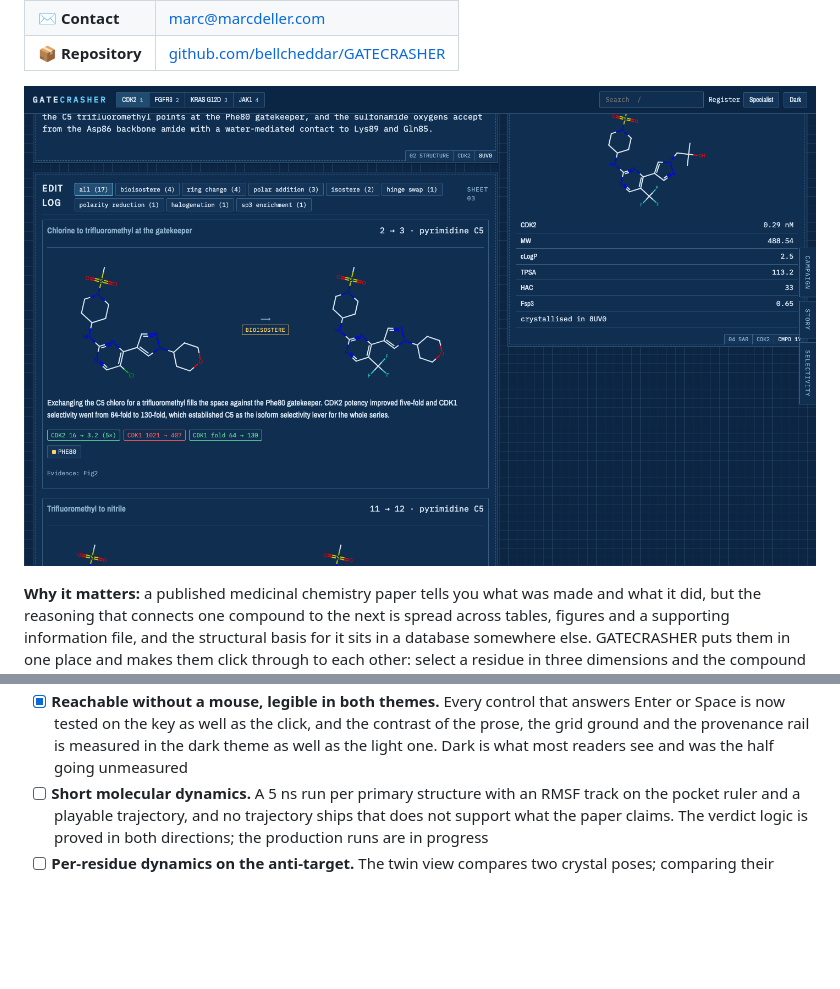
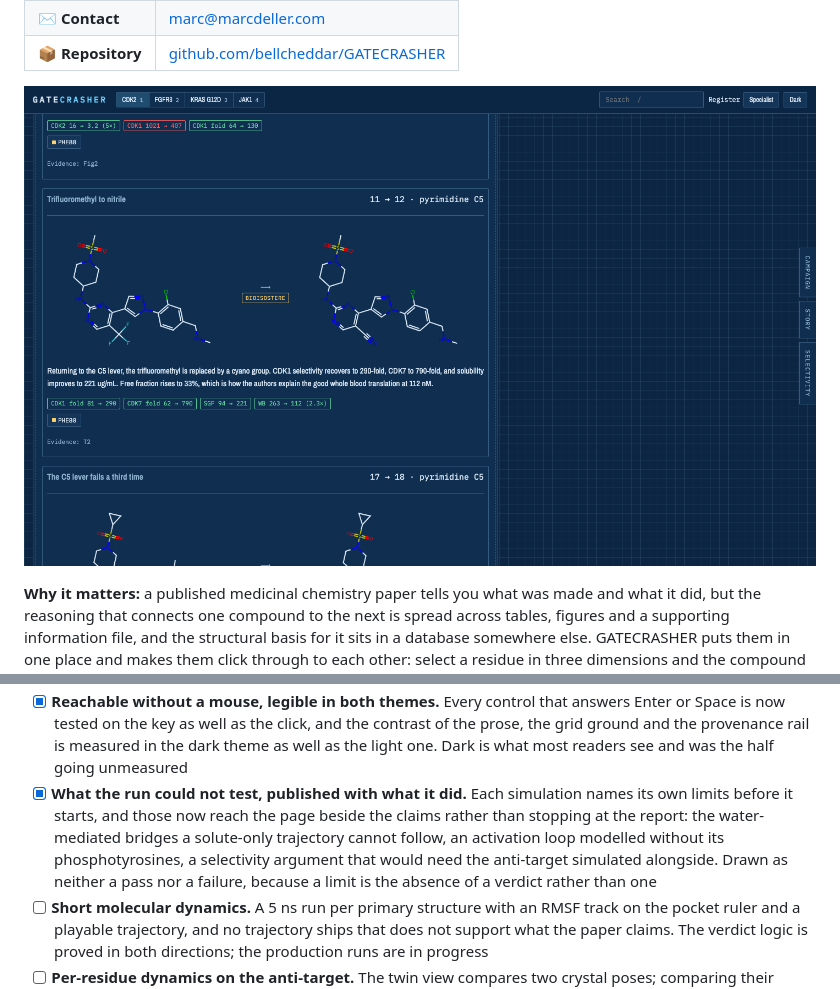
Before and after one commit to bellcheddar/GATECRASHER, a Markdown page: README.polished.md, 2 parts joined by grey strips. Drawn GitHub-style; pictures changed too: docs/screenshots/structure-dark.png; blank space fills up the shorter version.

```diff
--- a/README.polished.md
+++ b/README.polished.md
@@ -129,6 +129,7 @@ Roadmap, roughly in dependency order.
 - [x] **Every cross-link asserted.** Each row of the interaction matrix is now tested for the state change it causes rather than for the element being drawn: a plot point, an R-group cell, a substituent, a cliff pair and an edit card all have to move the selection, not merely exist. Writing them found the last unimplemented row, so a substituent now filters the table to the compounds carrying it
 - [x] **Where the page phones.** The app contacts its own origin and the RCSB, for coordinates it never redistributes, and nothing else. The three faces are served from here rather than a font CDN, so the rule holds strictly rather than by interpretation, and a test pins the page to exactly that list: a new third party has to be added deliberately rather than arriving unnoticed
 - [x] **Reachable without a mouse, legible in both themes.** Every control that answers Enter or Space is now tested on the key as well as the click, and the contrast of the prose, the grid ground and the provenance rail is measured in the dark theme as well as the light one. Dark is what most readers see and was the half going unmeasured
+- [x] **What the run could not test, published with what it did.** Each simulation names its own limits before it starts, and those now reach the page beside the claims rather than stopping at the report: the water-mediated bridges a solute-only trajectory cannot follow, an activation loop modelled without its phosphotyrosines, a selectivity argument that would need the anti-target simulated alongside. Drawn as neither a pass nor a failure, because a limit is the absence of a verdict rather than one
 - [ ] **Short molecular dynamics.** A 5 ns run per primary structure with an RMSF track on the pocket ruler and a playable trajectory, and no trajectory ships that does not support what the paper claims. The verdict logic is proved in both directions; the production runs are in progress
 - [ ] **Per-residue dynamics on the anti-target.** The twin view compares two crystal poses; comparing their flexibility is the obvious next question and is not answered yet
 
```
Also changed, not shown: README.md (+1 -0 lines), docs/screenshots/jak1-twin.png, docs/screenshots/phone-tap.png, docs/screenshots/phone.png, docs/screenshots/structure-light.png, 2 other files.
